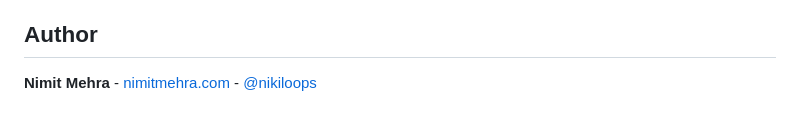
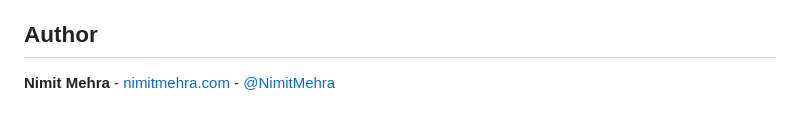
Before and after one commit to nimitmehra/india-maritime-map, a Markdown page: README.md, the part around the change. Drawn GitHub-style.

```diff
--- a/README.md
+++ b/README.md
@@ -79,4 +79,4 @@ The map code is open source. World geography data is from [Natural Earth](https:
 
 ## Author
 
-**Nimit Mehra** - [nimitmehra.com](https://nimitmehra.com) - [@nikiloops](https://twitter.com/nikiloops)
+**Nimit Mehra** - [nimitmehra.com](https://nimitmehra.com) - [@NimitMehra](https://twitter.com/NimitMehra)
```
